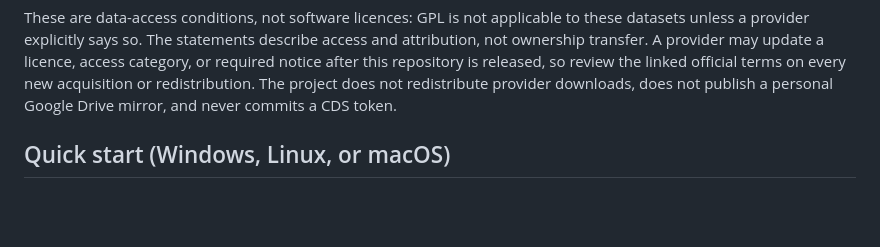
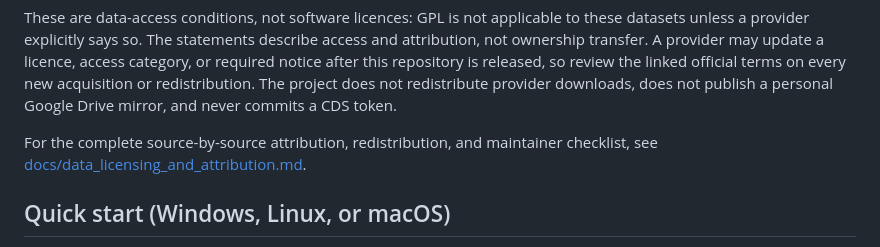
Before and after one commit to serhii-diadechko-git/wildfire_property_screening_portugal, a Markdown page: README.md, the part around the change. Drawn GitHub-style; blank space fills up the shorter version.

Commit message:
README now links to this document from the Data access and licensing section.

```diff
--- a/README.md
+++ b/README.md
@@ -87,6 +87,9 @@ repository is released, so review the linked official terms on every new
 acquisition or redistribution. The project does not redistribute provider
 downloads, does not publish a personal Google Drive mirror, and never commits a
 CDS token.
+
+For the complete source-by-source attribution, redistribution, and maintainer
+checklist, see [docs/data_licensing_and_attribution.md](docs/data_licensing_and_attribution.md).
 
 ## Quick start (Windows, Linux, or macOS)
 
```
Also changed, not shown: docs/data_licensing_and_attribution.md (added, +48 -0 lines).
